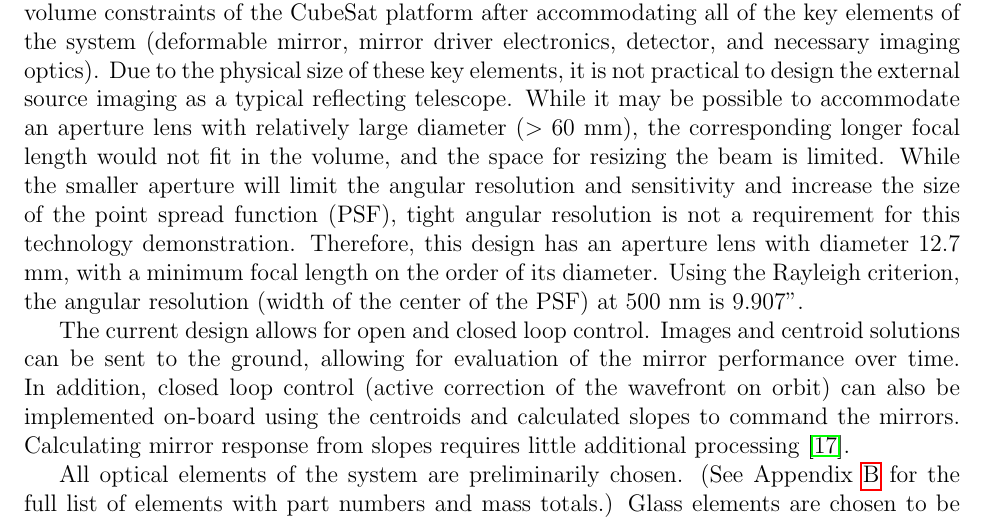
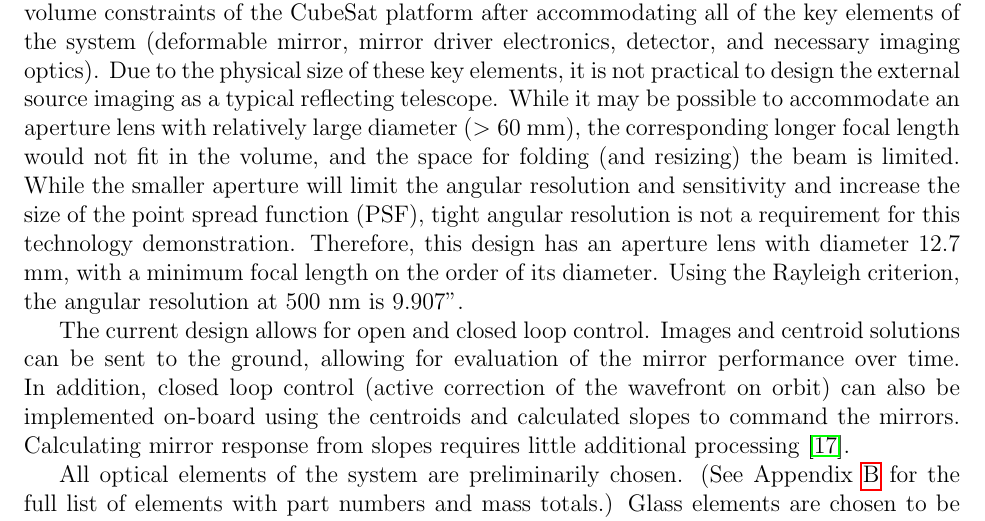
Before and after one commit to jimclark/16.83-DeMi-Final-Report, a LaTeX paper (DeMi.tex): part of page 21 of 89, cut so that both start at the same text. Compiled offline with pdfLaTeX.

Commit message:
little payload updates

```diff
--- a/DeMi.tex
+++ b/DeMi.tex
@@ -319,7 +319,7 @@ The chosen design allows the detector to image both an internal and external sou
 
 Due to the added complexity required of the ADCS system on a CubeSat platform, the external source imaging will not require a precise star acquisition and navigation system. In contrast, with pointing knowledge from ADCS, the shutter on the aperture will be commanded open when a bright star is in the field of view (FOV).  Based on preliminary models looking at five bright stars (Alpha Centauri, Arcturis, Canopus, Sirius, and Vega), the satellite would expect to see the same bright star every orbit for an average of three to five minutes\footnote{Based on an STK simulation performed by Annie Marinan.}.  The pointing requirement on the maximum ADCS slew rate to keep the star on the same pixel on the detector is discussed in the Paragraph Pointing Requirement.
 
-It is necessary that the aperture for imaging an external source be small, given the volume constraints of the CubeSat platform after accommodating all of the key elements of the system (deformable mirror, mirror driver electronics, detector, and necessary imaging optics). Due to the physical size of these key elements, it is not practical to design the external source imaging as a typical reflecting telescope. While it may be possible to accommodate an aperture lens with relatively large diameter ($>60$ mm), the corresponding longer focal length would not fit in the volume, and the space for resizing the beam is limited. While the smaller aperture will limit the angular resolution and sensitivity and increase the size of the point spread function (PSF), tight angular resolution is not a requirement for this technology demonstration. Therefore, this design has an aperture lens with diameter 12.7 mm, with a minimum focal length on the order of its diameter. Using the Rayleigh criterion, the angular resolution (width of the center of the PSF) at 500 nm is 9.907".
+It is necessary that the aperture for imaging an external source be small, given the volume constraints of the CubeSat platform after accommodating all of the key elements of the system (deformable mirror, mirror driver electronics, detector, and necessary imaging optics). Due to the physical size of these key elements, it is not practical to design the external source imaging as a typical reflecting telescope. While it may be possible to accommodate an aperture lens with relatively large diameter ($>60$ mm), the corresponding longer focal length would not fit in the volume, and the space for folding (and resizing) the beam is limited. While the smaller aperture will limit the angular resolution and sensitivity and increase the size of the point spread function (PSF), tight angular resolution is not a requirement for this technology demonstration. Therefore, this design has an aperture lens with diameter 12.7 mm, with a minimum focal length on the order of its diameter. Using the Rayleigh criterion, the angular resolution at 500 nm is 9.907".
 
 The current design allows for open and closed loop control.  Images and centroid solutions can be sent to the ground, allowing for evaluation of the mirror performance over time.  In addition, closed loop control (active correction of the wavefront on orbit) can also be implemented on-board using the centroids and calculated slopes to command the mirrors.  Calculating mirror response from slopes requires little additional processing \cite{centroids}.
 
```
